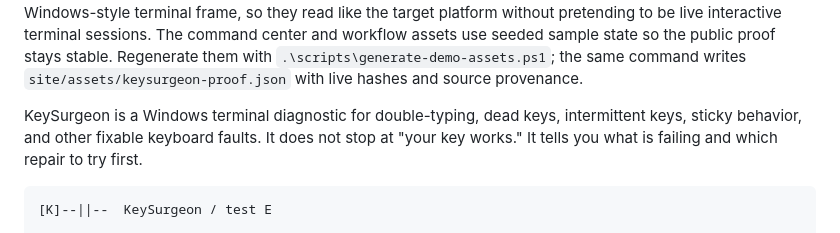
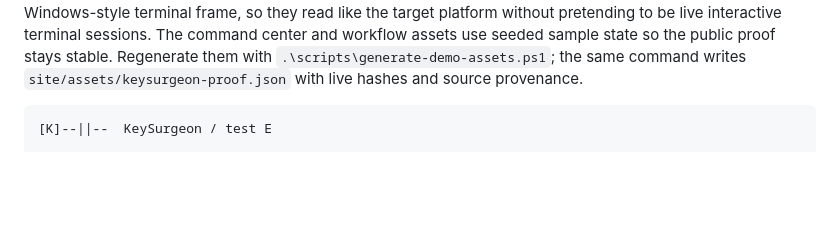
Before and after one commit to Nosafune/keysurgeon, a Markdown page: README.md, the part around one of its changes. Drawn GitHub-style; blank space fills up the shorter version.

````diff
--- a/README.md
+++ b/README.md
@@ -74,11 +75,6 @@ seeded sample state so the public proof stays stable. Regenerate them with
 `.\scripts\generate-demo-assets.ps1`; the same command writes
 `site/assets/keysurgeon-proof.json` with live hashes and source provenance.
 
-KeySurgeon is a Windows terminal diagnostic for double-typing, dead keys,
-intermittent keys, sticky behavior, and other fixable keyboard faults. It does
-not stop at "your key works." It tells you what is failing and which repair to
-try first.
-
 ```text
 [K]--||--  KeySurgeon / test E
 
````
Also changed, not shown: other parts of README.md (+36 -29 lines).
